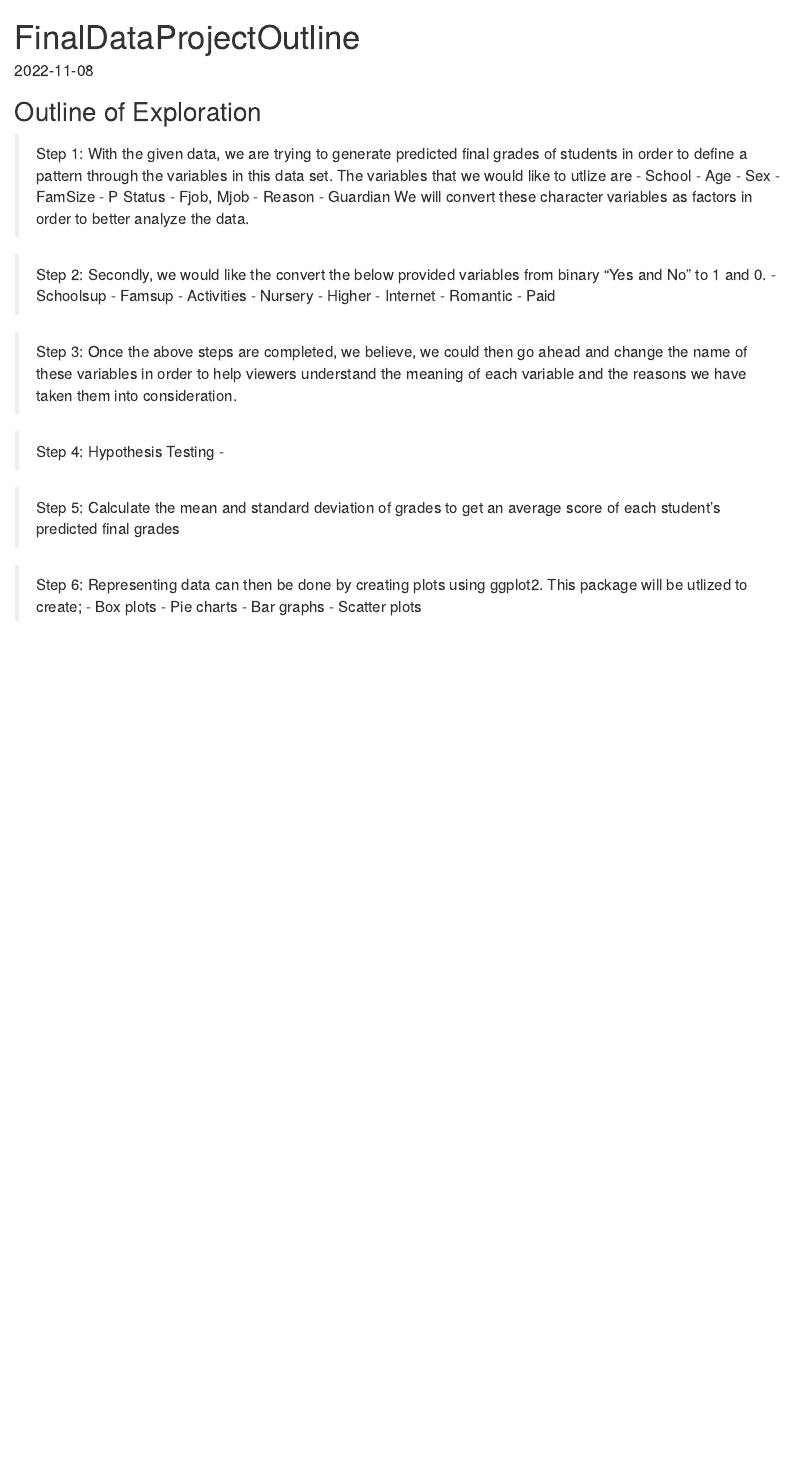
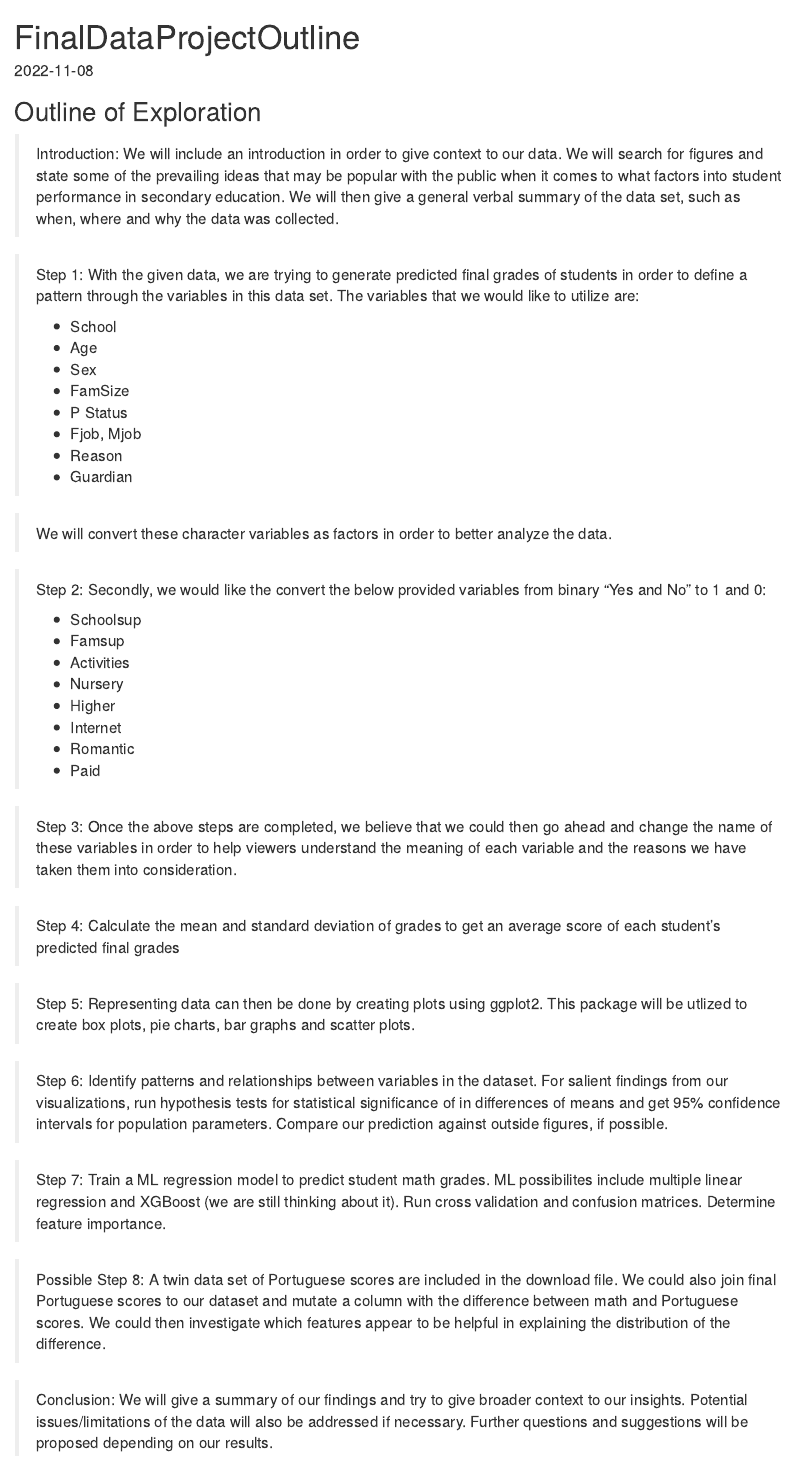
Before and after one commit to klmadson/DS202GroupProject, an R Markdown document (FinalDataProjectOutline.Rmd): the page in a window 1100 px wide, from its top. Rendered offline with R 4.5, knitr and Pandoc, with nearby package versions.

Commit message:
edit aaron

```diff
--- a/FinalDataProjectOutline.Rmd
+++ b/FinalDataProjectOutline.Rmd
@@ -2,6 +2,9 @@
 title: "FinalDataProjectOutline"
 output: html_document
 date: "2022-11-08"
+editor_options:
+  markdown:
+    wrap: 72
 ---
 
 <!-- README.md is generated from README.Rmd. Please edit the README.Rmd file -->
@@ -12,35 +15,85 @@ knitr::opts_chunk$set(echo = TRUE)
 
 ## Outline of Exploration
 
-> Step 1: With the given data, we are trying to generate predicted final grades of students in order to define a pattern through the variables in this data set. The variables that we would like to utlize are
-- School
-- Age
-- Sex
-- FamSize
-- P Status
-- Fjob, Mjob
-- Reason
-- Guardian
-> We will convert these character variables as factors in order to better analyze the data.
+> Introduction: We will include an introduction in order to give context
+> to our data. We will search for figures and state some of the
+> prevailing ideas that may be popular with the public when it comes to
+> what factors into student performance in secondary education. We will
+> then give a general verbal summary of the data set, such as when,
+> where and why the data was collected.
 
-> Step 2: Secondly, we would like the convert the below provided variables from binary "Yes and No" to 1 and 0.
-- Schoolsup
-- Famsup
-- Activities
-- Nursery
-- Higher
-- Internet
-- Romantic
-- Paid
+> Step 1: With the given data, we are trying to generate predicted final
+> grades of students in order to define a pattern through the variables
+> in this data set. The variables that we would like to utilize are:
+>
+> -   School
+>
+> -   Age
+>
+> -   Sex
+>
+> -   FamSize
+>
+> -   P Status
+>
+> -   Fjob, Mjob
+>
+> -   Reason
+>
+> -   Guardian
 
-> Step 3: Once the above steps are completed, we believe, we could then go ahead and change the name of these variables in order to help viewers understand the meaning of each variable and the reasons we have taken them into consideration.
+> We will convert these character variables as factors in order to
+> better analyze the data.
 
-> Step 4: Hypothesis Testing -
+> Step 2: Secondly, we would like the convert the below provided
+> variables from binary "Yes and No" to 1 and 0:
+>
+> -   Schoolsup
+>
+> -   Famsup
+>
+> -   Activities
+>
+> -   Nursery
+>
+> -   Higher
+>
+> -   Internet
+>
+> -   Romantic
+>
+> -   Paid
 
-> Step 5: Calculate the mean and standard deviation of grades to get an average score of each student's predicted final grades
+> Step 3: Once the above steps are completed, we believe that we could
+> then go ahead and change the name of these variables in order to help
+> viewers understand the meaning of each variable and the reasons we
+> have taken them into consideration.
 
-> Step 6: Representing data can then be done by creating plots using ggplot2. This package will be utlized to create;
-- Box plots
-- Pie charts
-- Bar graphs
-- Scatter plots
+> Step 4: Calculate the mean and standard deviation of grades to get an
+> average score of each student's predicted final grades
+
+> Step 5: Representing data can then be done by creating plots using
+> ggplot2. This package will be utlized to create box plots, pie charts,
+> bar graphs and scatter plots.
+
+> Step 6: Identify patterns and relationships between variables in the
+> dataset. For salient findings from our visualizations, run hypothesis
+> tests for statistical significance of in differences of means and get
+> 95% confidence intervals for population parameters. Compare our
+> prediction against outside figures, if possible.
+
+> Step 7: Train a ML regression model to predict student math grades. ML
+> possibilites include multiple linear regression and XGBoost (we are
+> still thinking about it). Run cross validation and confusion matrices.
+> Determine feature importance.
+
+> Possible Step 8: A twin data set of Portuguese scores are included in
+> the download file. We could also join final Portuguese scores to our
+> dataset and mutate a column with the difference between math and
+> Portuguese scores. We could then investigate which features appear to
+> be helpful in explaining the distribution of the difference.
+
+> Conclusion: We will give a summary of our findings and try to give
+> broader context to our insights. Potential issues/limitations of the
+> data will also be addressed if necessary. Further questions and
+> suggestions will be proposed depending on our results.
```
